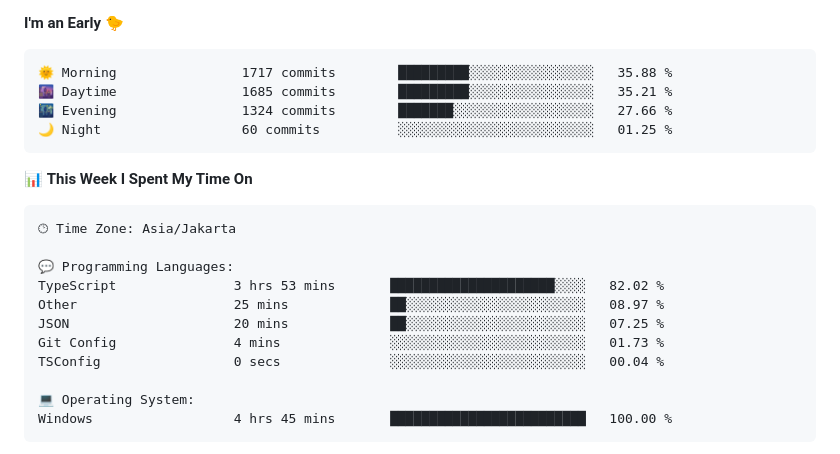
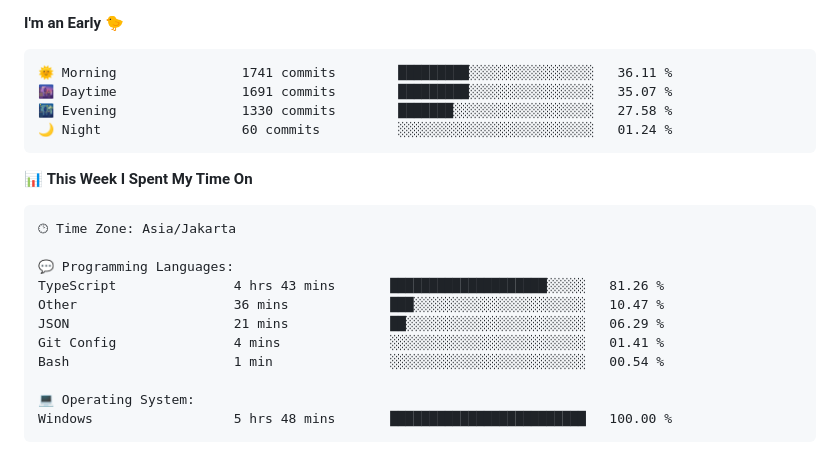
Before and after one commit to Ikram-Maulana/Ikram-Maulana, a Markdown page: README.md, the part around one of its changes. Drawn GitHub-style.

Commit message:
Updated with Dev Metrics

````diff
--- a/README.md
+++ b/README.md
@@ -31,10 +31,10 @@ ikram-maulana@github
 **I'm an Early 🐤**
 
 ```text
-🌞 Morning                1717 commits        █████████░░░░░░░░░░░░░░░░   35.88 %
-🌆 Daytime                1685 commits        █████████░░░░░░░░░░░░░░░░   35.21 %
-🌃 Evening                1324 commits        ███████░░░░░░░░░░░░░░░░░░   27.66 %
-🌙 Night                  60 commits          ░░░░░░░░░░░░░░░░░░░░░░░░░   01.25 %
+🌞 Morning                1741 commits        █████████░░░░░░░░░░░░░░░░   36.11 %
+🌆 Daytime                1691 commits        █████████░░░░░░░░░░░░░░░░   35.07 %
+🌃 Evening                1330 commits        ███████░░░░░░░░░░░░░░░░░░   27.58 %
+🌙 Night                  60 commits          ░░░░░░░░░░░░░░░░░░░░░░░░░   01.24 %
 ```
 
 
@@ -44,14 +44,14 @@ ikram-maulana@github
 🕑︎ Time Zone: Asia/Jakarta
 
 💬 Programming Languages:
-TypeScript               3 hrs 53 mins       █████████████████████░░░░   82.02 %
-Other                    25 mins             ██░░░░░░░░░░░░░░░░░░░░░░░   08.97 %
-JSON                     20 mins             ██░░░░░░░░░░░░░░░░░░░░░░░   07.25 %
-Git Config               4 mins              ░░░░░░░░░░░░░░░░░░░░░░░░░   01.73 %
-TSConfig                 0 secs              ░░░░░░░░░░░░░░░░░░░░░░░░░   00.04 %
+TypeScript               4 hrs 43 mins       ████████████████████░░░░░   81.26 %
+Other                    36 mins             ███░░░░░░░░░░░░░░░░░░░░░░   10.47 %
+JSON                     21 mins             ██░░░░░░░░░░░░░░░░░░░░░░░   06.29 %
+Git Config               4 mins              ░░░░░░░░░░░░░░░░░░░░░░░░░   01.41 %
+Bash                     1 min               ░░░░░░░░░░░░░░░░░░░░░░░░░   00.54 %
 
 💻 Operating System:
-Windows                  4 hrs 45 mins       █████████████████████████   100.00 %
+Windows                  5 hrs 48 mins       █████████████████████████   100.00 %
 ```
 
 
````
Also changed, not shown: other parts of README.md (+2 -2 lines).
